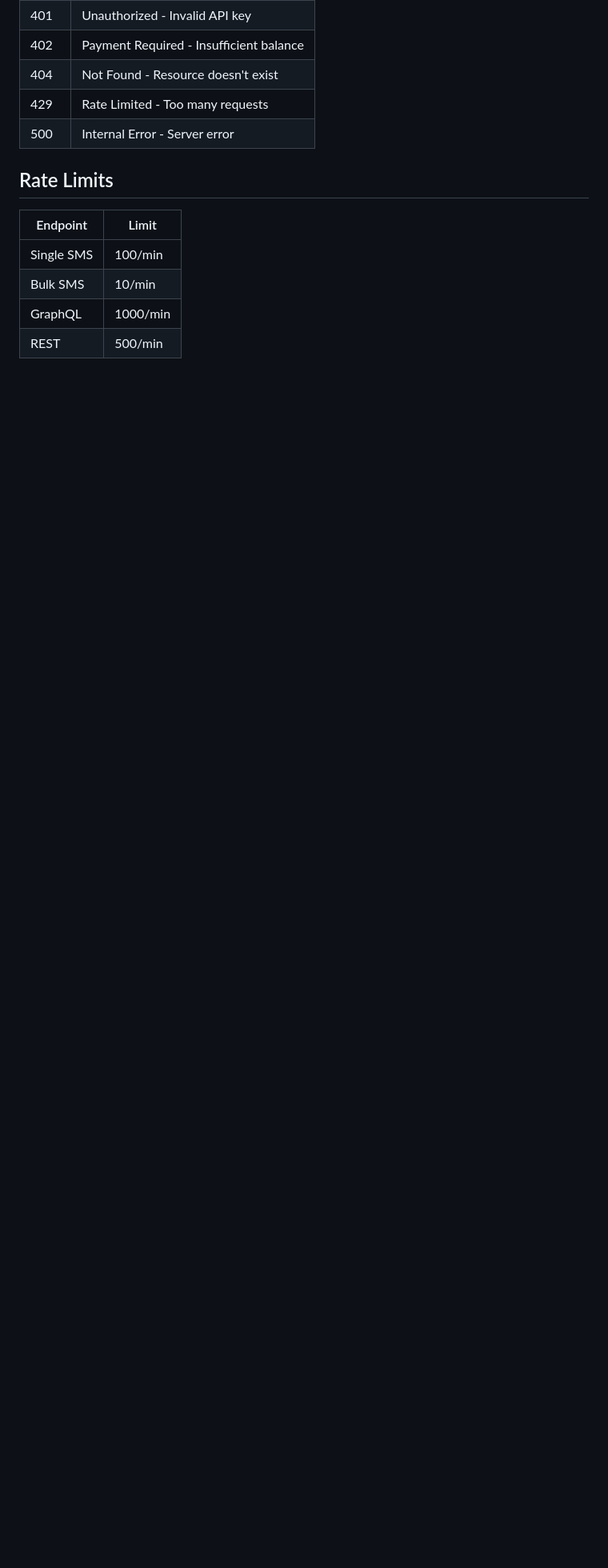
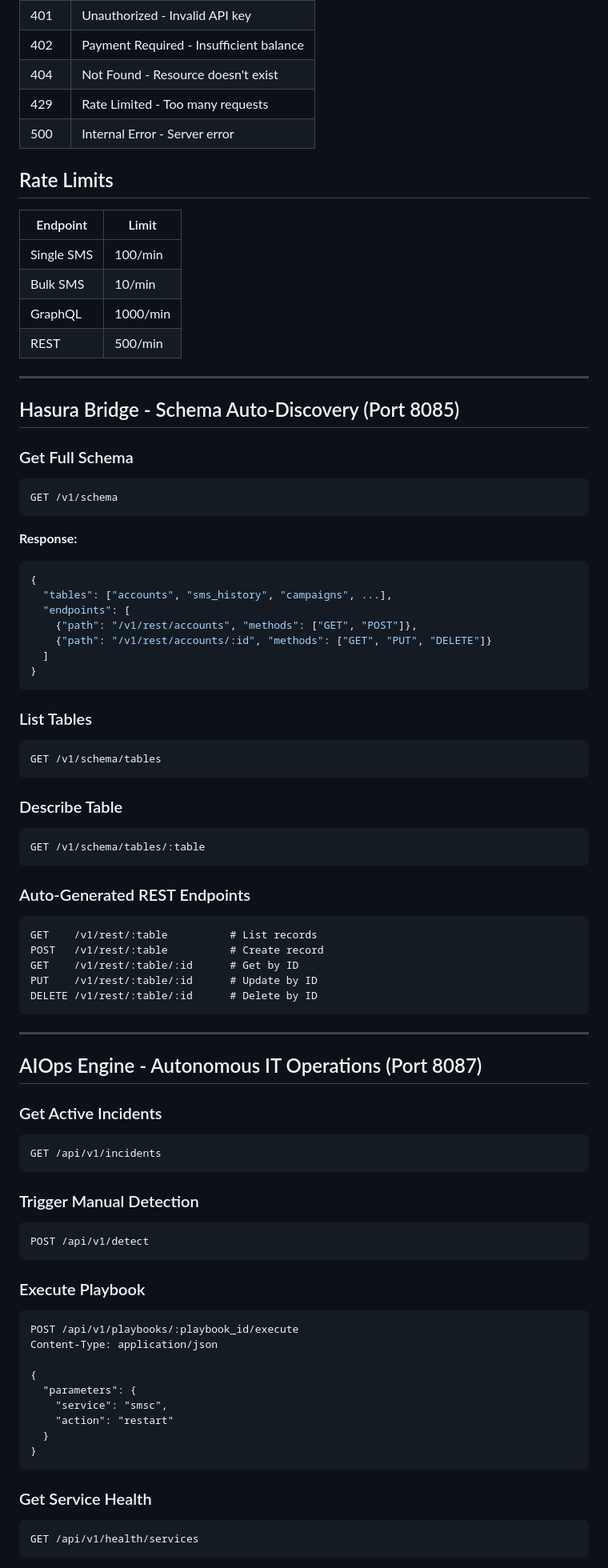
Before and after one commit to billyronks/Project-Catalyst-Merged, a Markdown page: unified-brivas-platform/docs/API.md, the part around one of its changes. Shown at 80% size. Drawn GitHub-style; blank space fills up the shorter version.

````diff
--- a/unified-brivas-platform/docs/API.md
+++ b/unified-brivas-platform/docs/API.md
@@ -333,3 +333,75 @@ Content-Type: application/json
 | Bulk SMS | 10/min |
 | GraphQL | 1000/min |
 | REST | 500/min |
+
+---
+
+## Hasura Bridge - Schema Auto-Discovery (Port 8085)
+
+### Get Full Schema
+```http
+GET /v1/schema
+```
+
+**Response:**
+```json
+{
+  "tables": ["accounts", "sms_history", "campaigns", ...],
+  "endpoints": [
+    {"path": "/v1/rest/accounts", "methods": ["GET", "POST"]},
+    {"path": "/v1/rest/accounts/:id", "methods": ["GET", "PUT", "DELETE"]}
+  ]
+}
+```
+
+### List Tables
+```http
+GET /v1/schema/tables
+```
+
+### Describe Table
+```http
+GET /v1/schema/tables/:table
+```
+
+### Auto-Generated REST Endpoints
+```http
+GET    /v1/rest/:table          # List records
+POST   /v1/rest/:table          # Create record
+GET    /v1/rest/:table/:id      # Get by ID
+PUT    /v1/rest/:table/:id      # Update by ID
+DELETE /v1/rest/:table/:id      # Delete by ID
+```
+
+---
+
+## AIOps Engine - Autonomous IT Operations (Port 8087)
+
+### Get Active Incidents
+```http
+GET /api/v1/incidents
+```
+
+### Trigger Manual Detection
+```http
+POST /api/v1/detect
+```
+
+### Execute Playbook
+```http
+POST /api/v1/playbooks/:playbook_id/execute
+Content-Type: application/json
+
+{
+  "parameters": {
+    "service": "smsc",
+    "action": "restart"
+  }
+}
+```
+
+### Get Service Health
+```http
+GET /api/v1/health/services
+```
+
````
Also changed, not shown: other parts of unified-brivas-platform/docs/API.md (+179 -0 lines).
